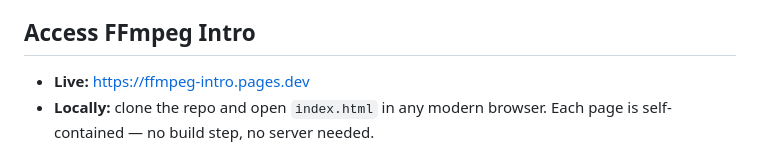
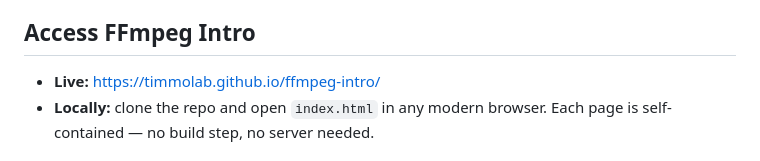
Before and after one commit to timmolab/ffmpeg-intro, a Markdown page: README.md, the part around the change. Drawn GitHub-style.

Commit message:
Update live link in README.md

```diff
--- a/README.md
+++ b/README.md
@@ -6,7 +6,7 @@ A practical introduction to [FFmpeg](https://ffmpeg.org/) — what it is, where
 
 ## Access FFmpeg Intro
 
-- **Live:** https://ffmpeg-intro.pages.dev
+- **Live:** https://timmolab.github.io/ffmpeg-intro/
 - **Locally:** clone the repo and open `index.html` in any modern browser. Each page is self-contained — no build step, no server needed.
 
 ## Pages
```
